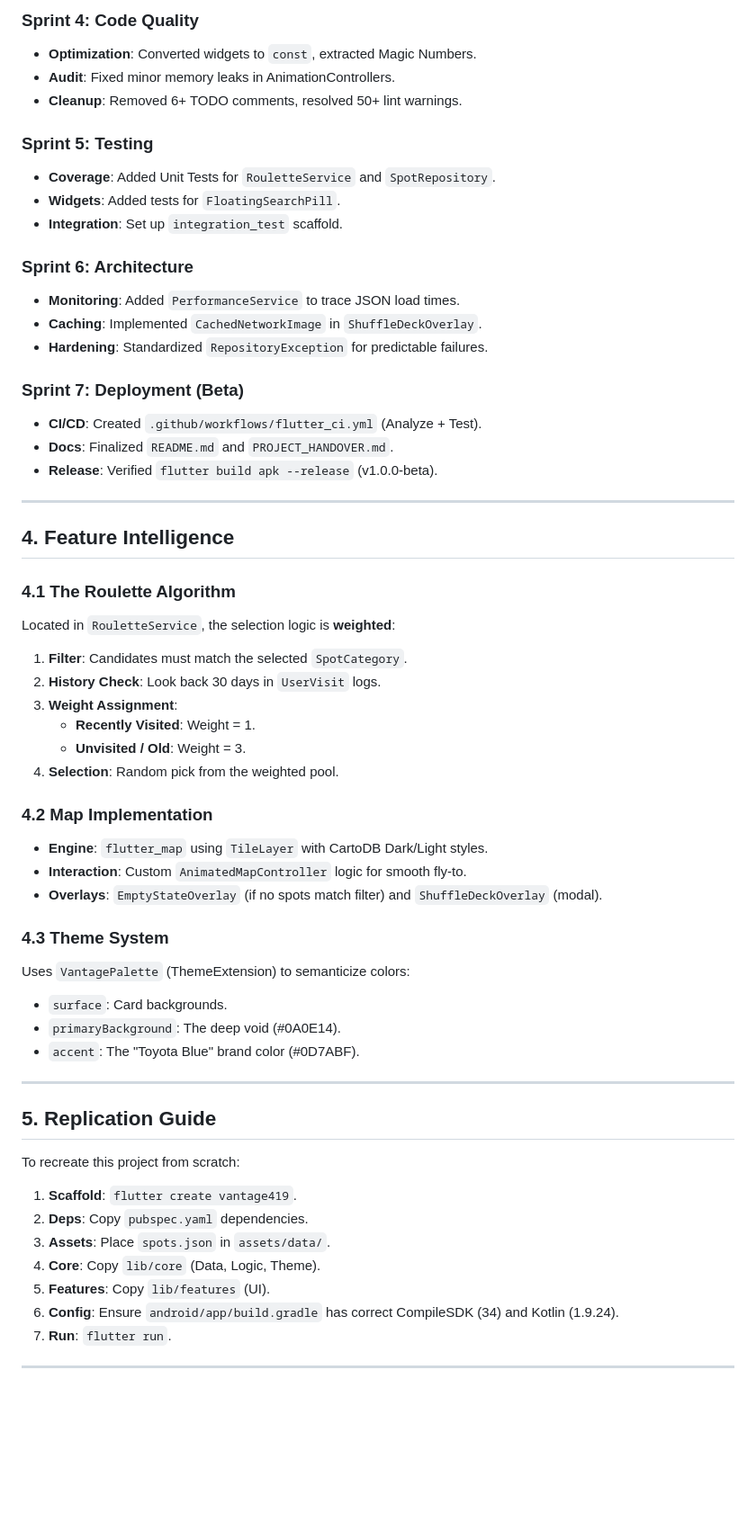
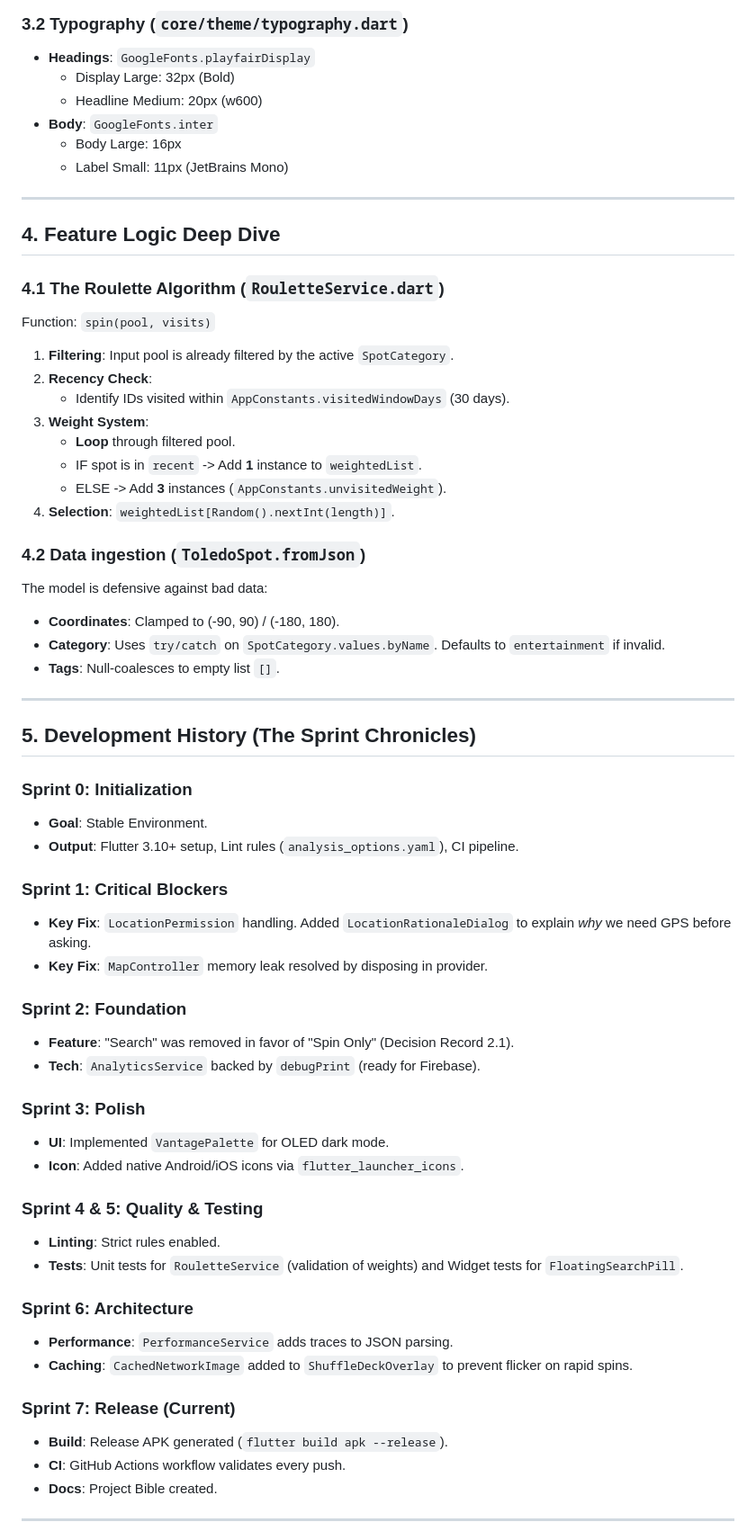
Before and after one commit to aaadnan259/Vantage419, a Markdown page: docs/VANTAGE_419_BIBLE.md, the part around one of its changes. Shown at 90% size. Drawn GitHub-style; blank space fills up the shorter version.

Commit message:
Docs: Expand Project Bible with extensive details

```diff
--- a/docs/VANTAGE_419_BIBLE.md
+++ b/docs/VANTAGE_419_BIBLE.md
@@ -94,61 +123,65 @@ lib/
 
-### Sprint 4: Code Quality
-*   **Optimization**: Converted widgets to `const`, extracted Magic Numbers.
-*   **Audit**: Fixed minor memory leaks in AnimationControllers.
-*   **Cleanup**: Removed 6+ TODO comments, resolved 50+ lint warnings.
-
-### Sprint 5: Testing
-*   **Coverage**: Added Unit Tests for `RouletteService` and `SpotRepository`.
-*   **Widgets**: Added tests for `FloatingSearchPill`.
-*   **Integration**: Set up `integration_test` scaffold.
-
-### Sprint 6: Architecture
-*   **Monitoring**: Added `PerformanceService` to trace JSON load times.
-*   **Caching**: Implemented `CachedNetworkImage` in `ShuffleDeckOverlay`.
-*   **Hardening**: Standardized `RepositoryException` for predictable failures.
-
-### Sprint 7: Deployment (Beta)
-*   **CI/CD**: Created `.github/workflows/flutter_ci.yml` (Analyze + Test).
-*   **Docs**: Finalized `README.md` and `PROJECT_HANDOVER.md`.
-*   **Release**: Verified `flutter build apk --release` (v1.0.0-beta).
+### 3.2 Typography (`core/theme/typography.dart`)
+*   **Headings**: `GoogleFonts.playfairDisplay`
+    *   Display Large: 32px (Bold)
+    *   Headline Medium: 20px (w600)
+*   **Body**: `GoogleFonts.inter`
+    *   Body Large: 16px
+    *   Label Small: 11px (JetBrains Mono)
 
 ---
 
-## 4. Feature Intelligence
+## 4. Feature Logic Deep Dive
 
-### 4.1 The Roulette Algorithm
-Located in `RouletteService`, the selection logic is **weighted**:
-1.  **Filter**: Candidates must match the selected `SpotCategory`.
-2.  **History Check**: Look back 30 days in `UserVisit` logs.
-3.  **Weight Assignment**:
-    *   **Recently Visited**: Weight = 1.
-    *   **Unvisited / Old**: Weight = 3.
-4.  **Selection**: Random pick from the weighted pool.
+### 4.1 The Roulette Algorithm (`RouletteService.dart`)
+Function: `spin(pool, visits)`
+1.  **Filtering**: Input pool is already filtered by the active `SpotCategory`.
+2.  **Recency Check**:
+    *   Identify IDs visited within `AppConstants.visitedWindowDays` (30 days).
+3.  **Weight System**:
+    *   **Loop** through filtered pool.
+    *   IF spot is in `recent` -> Add **1** instance to `weightedList`.
+    *   ELSE -> Add **3** instances (`AppConstants.unvisitedWeight`).
+4.  **Selection**: `weightedList[Random().nextInt(length)]`.
 
-### 4.2 Map Implementation
-*   **Engine**: `flutter_map` using `TileLayer` with CartoDB Dark/Light styles.
-*   **Interaction**: Custom `AnimatedMapController` logic for smooth fly-to.
-*   **Overlays**: `EmptyStateOverlay` (if no spots match filter) and `ShuffleDeckOverlay` (modal).
-
-### 4.3 Theme System
-Uses `VantagePalette` (ThemeExtension) to semanticize colors:
-*   `surface`: Card backgrounds.
-*   `primaryBackground`: The deep void (#0A0E14).
-*   `accent`: The "Toyota Blue" brand color (#0D7ABF).
+### 4.2 Data ingestion (`ToledoSpot.fromJson`)
+The model is defensive against bad data:
+*   **Coordinates**: Clamped to (-90, 90) / (-180, 180).
+*   **Category**: Uses `try/catch` on `SpotCategory.values.byName`. Defaults to `entertainment` if invalid.
+*   **Tags**: Null-coalesces to empty list `[]`.
 
 ---
 
-## 5. Replication Guide
+## 5. Development History (The Sprint Chronicles)
 
-To recreate this project from scratch:
+### Sprint 0: Initialization
+*   **Goal**: Stable Environment.
+*   **Output**: Flutter 3.10+ setup, Lint rules (`analysis_options.yaml`), CI pipeline.
 
-1.  **Scaffold**: `flutter create vantage419`.
-2.  **Deps**: Copy `pubspec.yaml` dependencies.
-3.  **Assets**: Place `spots.json` in `assets/data/`.
-4.  **Core**: Copy `lib/core` (Data, Logic, Theme).
-5.  **Features**: Copy `lib/features` (UI).
-6.  **Config**: Ensure `android/app/build.gradle` has correct CompileSDK (34) and Kotlin (1.9.24).
-7.  **Run**: `flutter run`.
+### Sprint 1: Critical Blockers
+*   **Key Fix**: `LocationPermission` handling. Added `LocationRationaleDialog` to explain *why* we need GPS before asking.
+*   **Key Fix**: `MapController` memory leak resolved by disposing in provider.
+
+### Sprint 2: Foundation
+*   **Feature**: "Search" was removed in favor of "Spin Only" (Decision Record 2.1).
+*   **Tech**: `AnalyticsService` backed by `debugPrint` (ready for Firebase).
+
+### Sprint 3: Polish
+*   **UI**: Implemented `VantagePalette` for OLED dark mode.
+*   **Icon**: Added native Android/iOS icons via `flutter_launcher_icons`.
+
+### Sprint 4 & 5: Quality & Testing
+*   **Linting**: Strict rules enabled.
+*   **Tests**: Unit tests for `RouletteService` (validation of weights) and Widget tests for `FloatingSearchPill`.
+
+### Sprint 6: Architecture
+*   **Performance**: `PerformanceService` adds traces to JSON parsing.
+*   **Caching**: `CachedNetworkImage` added to `ShuffleDeckOverlay` to prevent flicker on rapid spins.
+
+### Sprint 7: Release (Current)
+*   **Build**: Release APK generated (`flutter build apk --release`).
+*   **CI**: GitHub Actions workflow validates every push.
+*   **Docs**: Project Bible created.
 
 ---
 
```
Also changed, not shown: other parts of docs/VANTAGE_419_BIBLE.md (+135 -77 lines).
